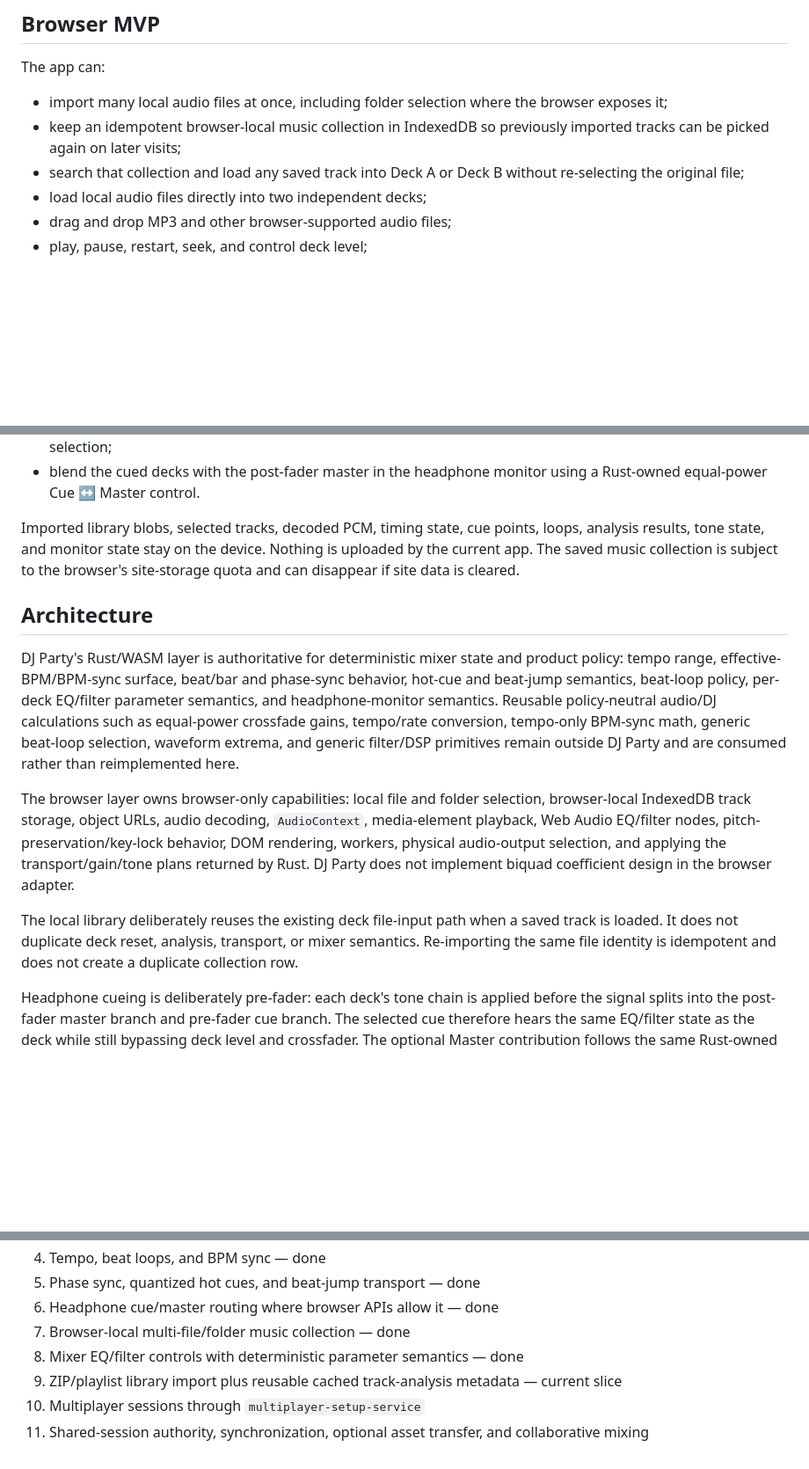
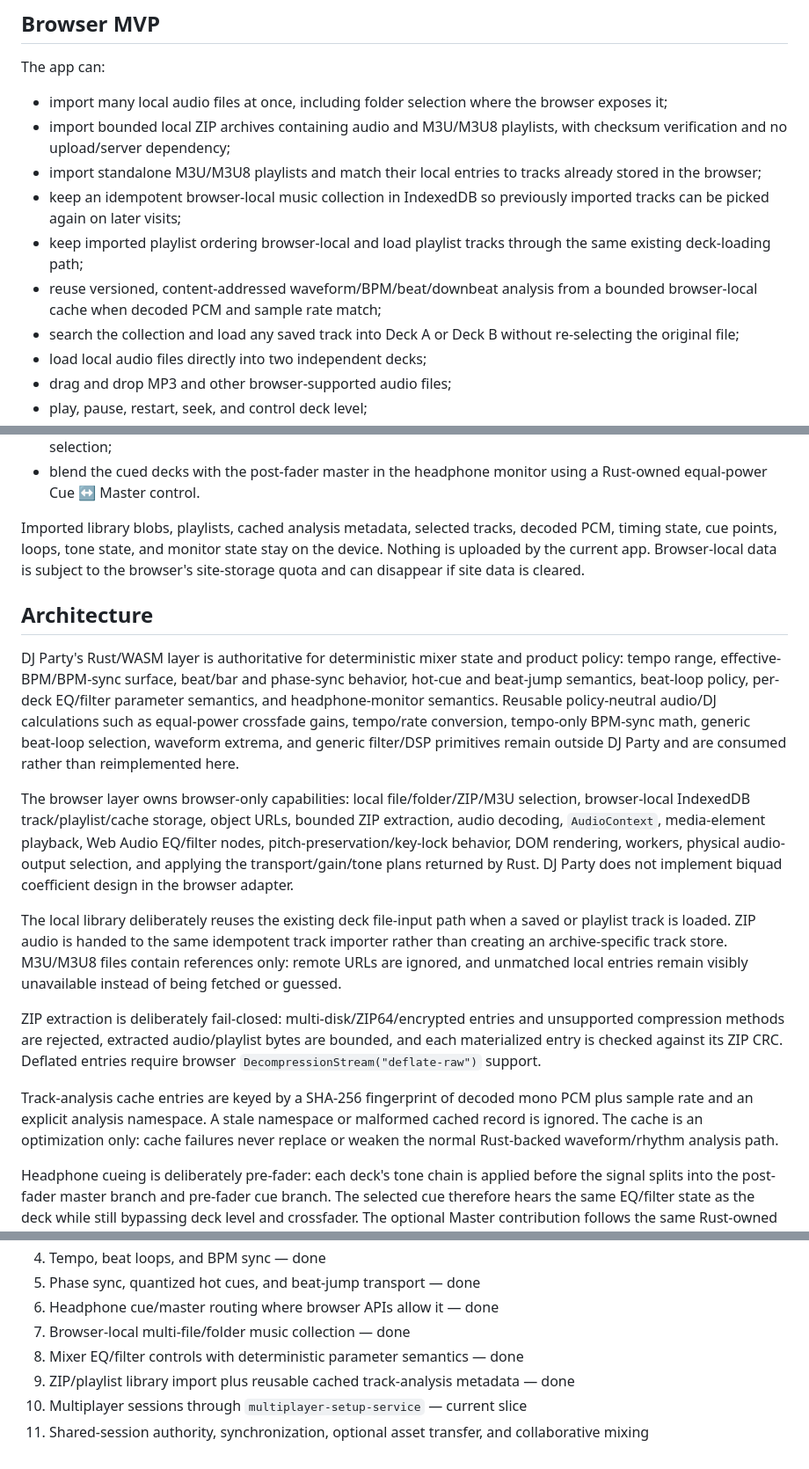
Before and after one commit to moritzbrantner/dj-party, a Markdown page: README.md, 3 parts joined by grey strips. Shown at 88% size. GitHub-like rendering; blank space fills up the shorter version.

Commit message:
docs: record ZIP playlist and analysis cache slice

```diff
--- a/README.md
+++ b/README.md
@@ -7,8 +7,12 @@ DJ Party is a browser-first DJ mixing experiment with a Rust core. The long-term
 The app can:
 
 - import many local audio files at once, including folder selection where the browser exposes it;
+- import bounded local ZIP archives containing audio and M3U/M3U8 playlists, with checksum verification and no upload/server dependency;
+- import standalone M3U/M3U8 playlists and match their local entries to tracks already stored in the browser;
 - keep an idempotent browser-local music collection in IndexedDB so previously imported tracks can be picked again on later visits;
-- search that collection and load any saved track into Deck A or Deck B without re-selecting the original file;
+- keep imported playlist ordering browser-local and load playlist tracks through the same existing deck-loading path;
+- reuse versioned, content-addressed waveform/BPM/beat/downbeat analysis from a bounded browser-local cache when decoded PCM and sample rate match;
+- search the collection and load any saved track into Deck A or Deck B without re-selecting the original file;
 - load local audio files directly into two independent decks;
 - drag and drop MP3 and other browser-supported audio files;
 - play, pause, restart, seek, and control deck level;
@@ -26,15 +30,19 @@ The app can:
 - route either deck pre-fader to a separate headphone output when the browser exposes secure audio-output selection;
 - blend the cued decks with the post-fader master in the headphone monitor using a Rust-owned equal-power Cue ↔ Master control.
 
-Imported library blobs, selected tracks, decoded PCM, timing state, cue points, loops, analysis results, tone state, and monitor state stay on the device. Nothing is uploaded by the current app. The saved music collection is subject to the browser's site-storage quota and can disappear if site data is cleared.
+Imported library blobs, playlists, cached analysis metadata, selected tracks, decoded PCM, timing state, cue points, loops, tone state, and monitor state stay on the device. Nothing is uploaded by the current app. Browser-local data is subject to the browser's site-storage quota and can disappear if site data is cleared.
 
 ## Architecture
 
 DJ Party's Rust/WASM layer is authoritative for deterministic mixer state and product policy: tempo range, effective-BPM/BPM-sync surface, beat/bar and phase-sync behavior, hot-cue and beat-jump semantics, beat-loop policy, per-deck EQ/filter parameter semantics, and headphone-monitor semantics. Reusable policy-neutral audio/DJ calculations such as equal-power crossfade gains, tempo/rate conversion, tempo-only BPM-sync math, generic beat-loop selection, waveform extrema, and generic filter/DSP primitives remain outside DJ Party and are consumed rather than reimplemented here.
 
-The browser layer owns browser-only capabilities: local file and folder selection, browser-local IndexedDB track storage, object URLs, audio decoding, `AudioContext`, media-element playback, Web Audio EQ/filter nodes, pitch-preservation/key-lock behavior, DOM rendering, workers, physical audio-output selection, and applying the transport/gain/tone plans returned by Rust. DJ Party does not implement biquad coefficient design in the browser adapter.
+The browser layer owns browser-only capabilities: local file/folder/ZIP/M3U selection, browser-local IndexedDB track/playlist/cache storage, object URLs, bounded ZIP extraction, audio decoding, `AudioContext`, media-element playback, Web Audio EQ/filter nodes, pitch-preservation/key-lock behavior, DOM rendering, workers, physical audio-output selection, and applying the transport/gain/tone plans returned by Rust. DJ Party does not implement biquad coefficient design in the browser adapter.
 
-The local library deliberately reuses the existing deck file-input path when a saved track is loaded. It does not duplicate deck reset, analysis, transport, or mixer semantics. Re-importing the same file identity is idempotent and does not create a duplicate collection row.
+The local library deliberately reuses the existing deck file-input path when a saved or playlist track is loaded. ZIP audio is handed to the same idempotent track importer rather than creating an archive-specific track store. M3U/M3U8 files contain references only: remote URLs are ignored, and unmatched local entries remain visibly unavailable instead of being fetched or guessed.
+
+ZIP extraction is deliberately fail-closed: multi-disk/ZIP64/encrypted entries and unsupported compression methods are rejected, extracted audio/playlist bytes are bounded, and each materialized entry is checked against its ZIP CRC. Deflated entries require browser `DecompressionStream("deflate-raw")` support.
+
+Track-analysis cache entries are keyed by a SHA-256 fingerprint of decoded mono PCM plus sample rate and an explicit analysis namespace. A stale namespace or malformed cached record is ignored. The cache is an optimization only: cache failures never replace or weaken the normal Rust-backed waveform/rhythm analysis path.
 
 Headphone cueing is deliberately pre-fader: each deck's tone chain is applied before the signal splits into the post-fader master branch and pre-fader cue branch. The selected cue therefore hears the same EQ/filter state as the deck while still bypassing deck level and crossfader. The optional Master contribution follows the same Rust-owned post-fader deck gains heard on the main output. If the browser cannot select a separate audio output, the headphone controls stay disabled and the existing master playback route is unchanged.
 
@@ -68,6 +76,6 @@ The generated static site is written to `_site/` and can be served by any local
 6. Headphone cue/master routing where browser APIs allow it — done
 7. Browser-local multi-file/folder music collection — done
 8. Mixer EQ/filter controls with deterministic parameter semantics — done
-9. ZIP/playlist library import plus reusable cached track-analysis metadata — current slice
-10. Multiplayer sessions through `multiplayer-setup-service`
+9. ZIP/playlist library import plus reusable cached track-analysis metadata — done
+10. Multiplayer sessions through `multiplayer-setup-service` — current slice
 11. Shared-session authority, synchronization, optional asset transfer, and collaborative mixing
```
Also changed, not shown: other parts of README.md (+1 -1 lines).
